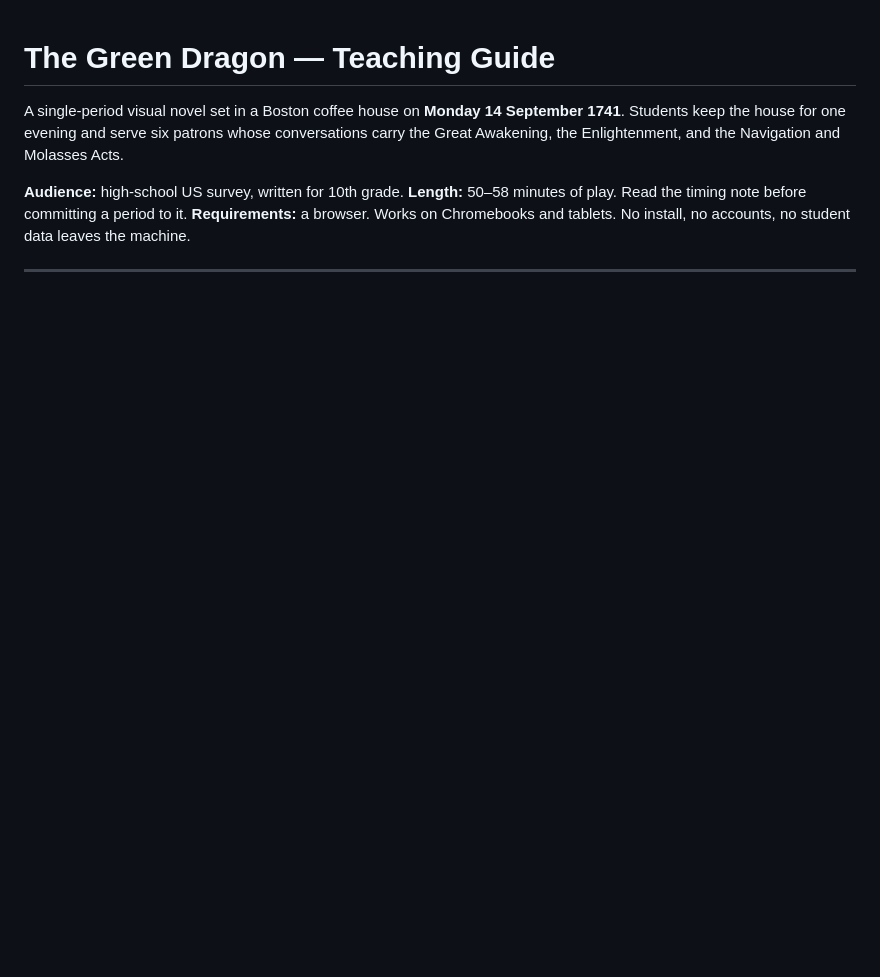
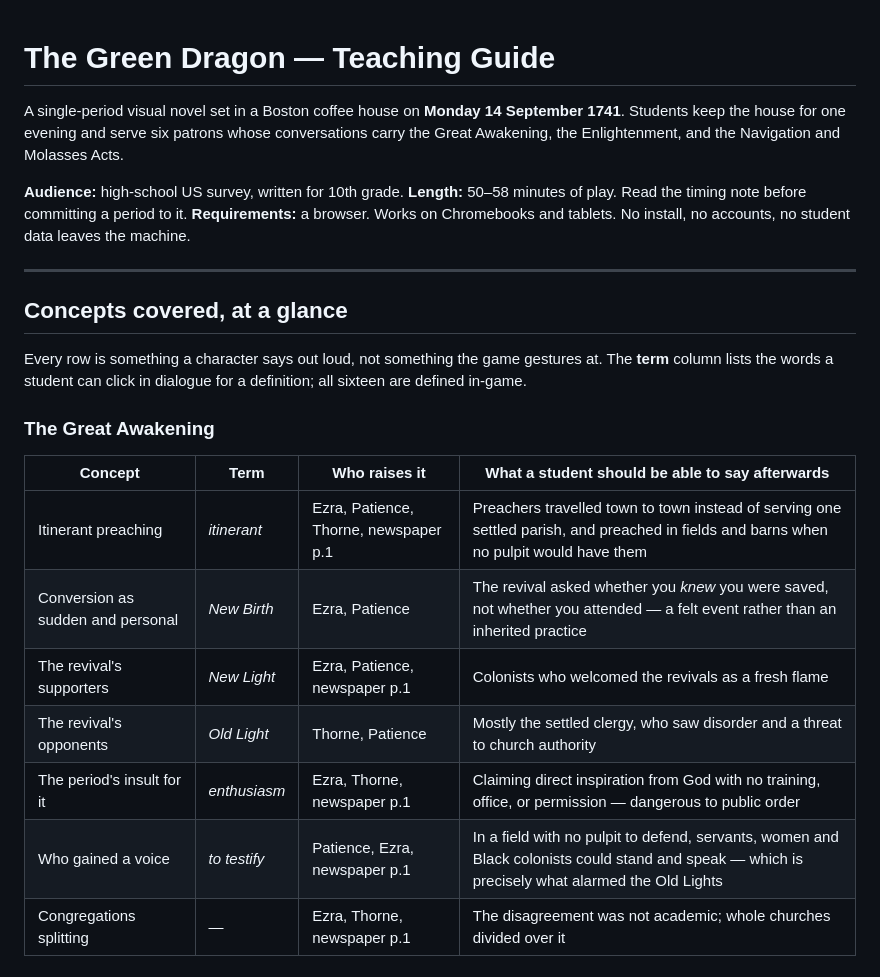
Before and after one commit to ethomasclass/Colonial-Coffee-House, a Markdown page: docs/TEACHING-GUIDE.md, the part around one of its changes. Drawn GitHub-style; blank space fills up the shorter version.

```diff
--- a/docs/TEACHING-GUIDE.md
+++ b/docs/TEACHING-GUIDE.md
@@ -10,3 +10,24 @@ the Navigation and Molasses Acts.
 period to it.
 **Requirements:** a browser. Works on Chromebooks and tablets. No install, no
 accounts, no student data leaves the machine.
+
+---
+
+## Concepts covered, at a glance
+
+Every row is something a character says out loud, not something the game
+gestures at. The **term** column lists the words a student can click in
+dialogue for a definition; all sixteen are defined in-game.
+
+### The Great Awakening
+
+| Concept | Term | Who raises it | What a student should be able to say afterwards |
+|---|---|---|---|
+| Itinerant preaching | *itinerant* | Ezra, Patience, Thorne, newspaper p.1 | Preachers travelled town to town instead of serving one settled parish, and preached in fields and barns when no pulpit would have them |
+| Conversion as sudden and personal | *New Birth* | Ezra, Patience | The revival asked whether you *knew* you were saved, not whether you attended — a felt event rather than an inherited practice |
+| The revival's supporters | *New Light* | Ezra, Patience, newspaper p.1 | Colonists who welcomed the revivals as a fresh flame |
+| The revival's opponents | *Old Light* | Thorne, Patience | Mostly the settled clergy, who saw disorder and a threat to church authority |
+| The period's insult for it | *enthusiasm* | Ezra, Thorne, newspaper p.1 | Claiming direct inspiration from God with no training, office, or permission — dangerous to public order |
+| Who gained a voice | *to testify* | Patience, Ezra, newspaper p.1 | In a field with no pulpit to defend, servants, women and Black colonists could stand and speak — which is precisely what alarmed the Old Lights |
+| Congregations splitting | — | Ezra, Thorne, newspaper p.1 | The disagreement was not academic; whole churches divided over it |
+
```
Also changed, not shown: other parts of docs/TEACHING-GUIDE.md (+38 -0 lines).
